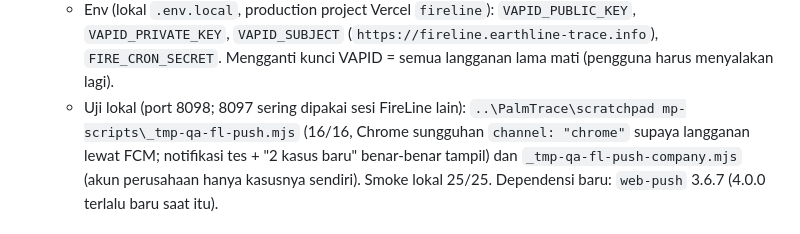
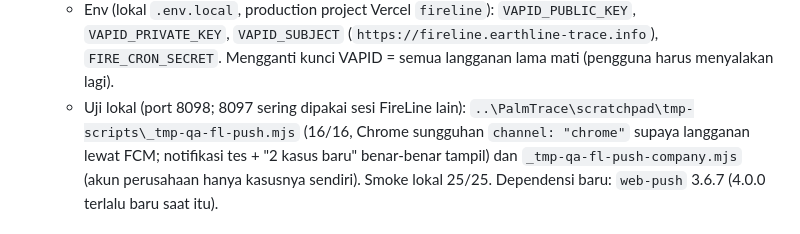
Before and after one commit to sunriseindoltd-ai/fireline, a Markdown page: CLAUDE.md, the part around the change. Rendered like a GitHub page.

Commit message:
CLAUDE.md: fix a path
Co-Authored-By: Claude Opus 5.5 <noreply@anthropic.com>

```diff
--- a/CLAUDE.md
+++ b/CLAUDE.md
@@ -91,7 +91,7 @@ Login FireLine TERPISAH dari Earthline Trace (`kanopi_gate`); login sekali untuk
     dashboard Cloudflare). Vercel Hobby hanya boleh cron 1×/hari.
   - Env (lokal `.env.local`, production project Vercel `fireline`): `VAPID_PUBLIC_KEY`, `VAPID_PRIVATE_KEY`, `VAPID_SUBJECT`
     (`https://fireline.earthline-trace.info`), `FIRE_CRON_SECRET`. Mengganti kunci VAPID = semua langganan lama mati (pengguna harus menyalakan lagi).
-  - Uji lokal (port 8098; 8097 sering dipakai sesi FireLine lain): `..\PalmTrace\scratchpad	mp-scripts\_tmp-qa-fl-push.mjs` (16/16, Chrome
+  - Uji lokal (port 8098; 8097 sering dipakai sesi FireLine lain): `..\PalmTrace\scratchpad\tmp-scripts\_tmp-qa-fl-push.mjs` (16/16, Chrome
     sungguhan `channel: "chrome"` supaya langganan lewat FCM; notifikasi tes + "2 kasus baru" benar-benar tampil) dan `_tmp-qa-fl-push-company.mjs`
     (akun perusahaan hanya kasusnya sendiri). Smoke lokal 25/25. Dependensi baru: `web-push` 3.6.7 (4.0.0 terlalu baru saat itu).
 
```
